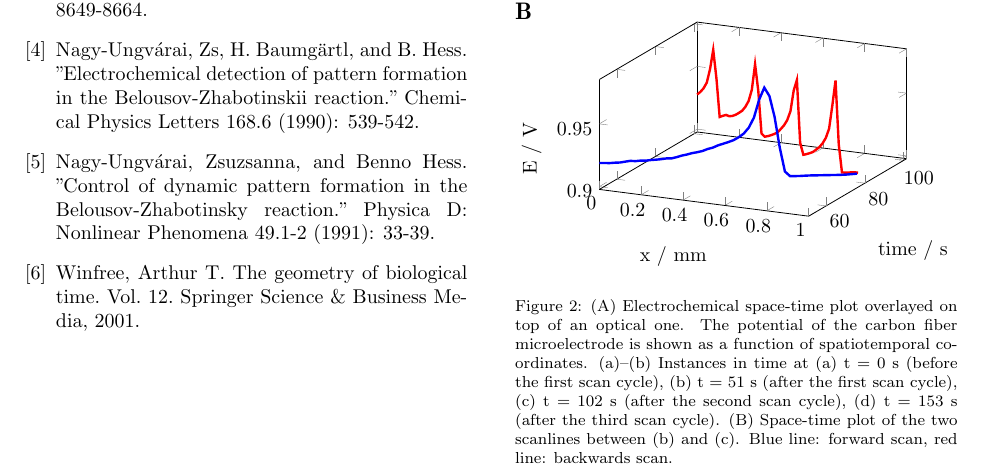
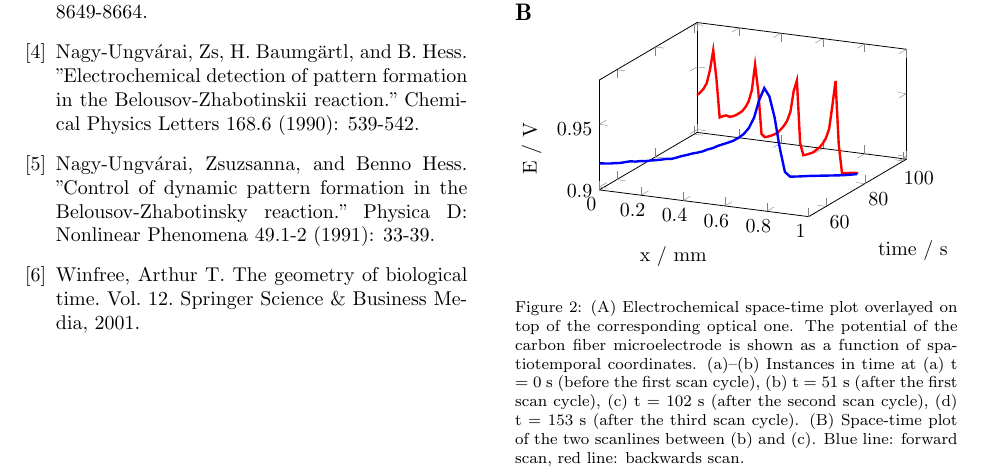
Before and after one commit to andras-kiss/bz, a LaTeX paper (bz.tex): part of page 3 of 4, cut so that both start at the same text. Compiled offline with pdfLaTeX; TikZ figures are drawn from their code, not taken from saved files.

Commit message:
figs pepecselés

```diff
--- a/bz.tex
+++ b/bz.tex
@@ -154,7 +154,7 @@ The overlayed optical-electrochemical plot was created in Gnuplot 4.6.6.
     \addplot3[very thick, color=blue] table {17101308_st_lines_there.txt};
   \end{axis}
 \end{tikzpicture}
-\caption{(A) Electrochemical space-time plot overlayed on top of an optical one.
+\caption{(A) Electrochemical space-time plot overlayed on top of the corresponding optical one.
 The potential of the carbon fiber microelectrode is shown as a function of spatiotemporal coordinates.
 (a)--(b) Instances in time at (a) t = 0 s (before the first scan cycle), (b) t = 51 s (after the first scan cycle), (c) t = 102 s (after the second scan cycle), (d) t = 153 s (after the third scan cycle).
 (B) Space-time plot of the two scanlines between (b) and (c).
```
Also changed, not shown: 3 other files.
